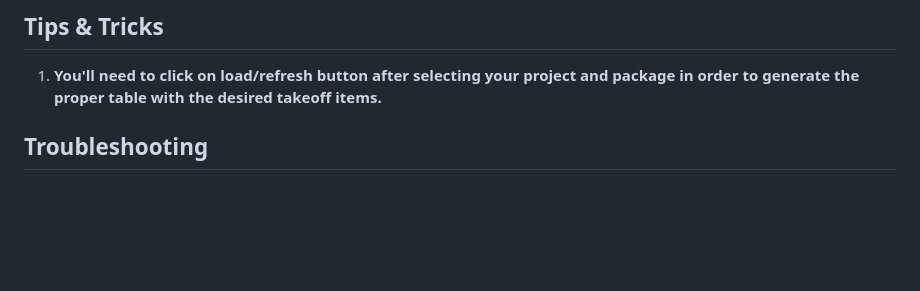
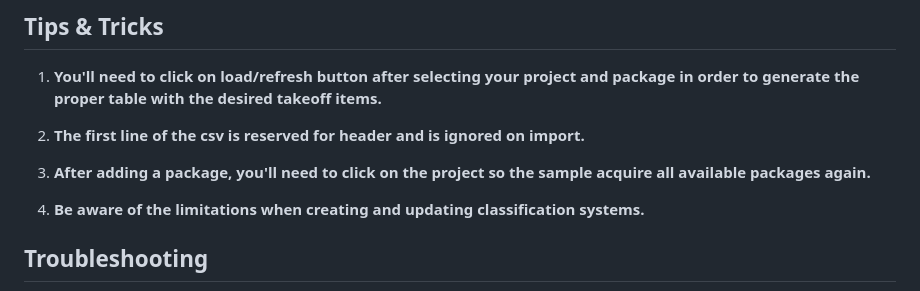
Before and after one commit to Autodesk-Forge/forge-takeoff.exchange.csv, a Markdown page: README.md, the part around the change printed below. Drawn GitHub-style; blank space fills up the shorter version.

```diff
--- a/README.md
+++ b/README.md
@@ -105,6 +128,12 @@ To deploy this application to Heroku, the **Callback URL** for Forge must use yo
 ## Tips & Tricks
 
 1. **You'll need to click on load/refresh button after selecting your project and package in order to generate the proper table with the desired takeoff items.**
+
+2. **The first line of the csv is reserved for header and is ignored on import.**
+
+3. **After adding a package, you'll need to click on the project so the sample acquire all available packages again.**
+
+4. **Be aware of the limitations when creating and updating classification systems.**
 
 ## Troubleshooting
 
```
Also changed, not shown: other parts of README.md (+27 -4 lines), thumbnail.png, 1 other file.
